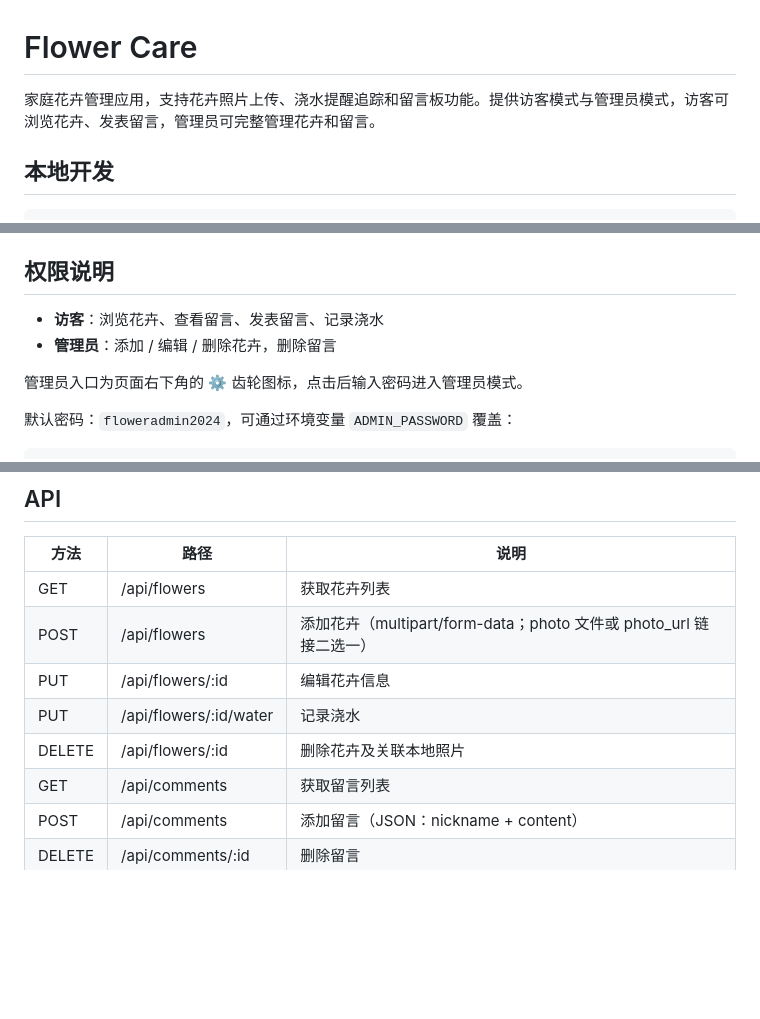
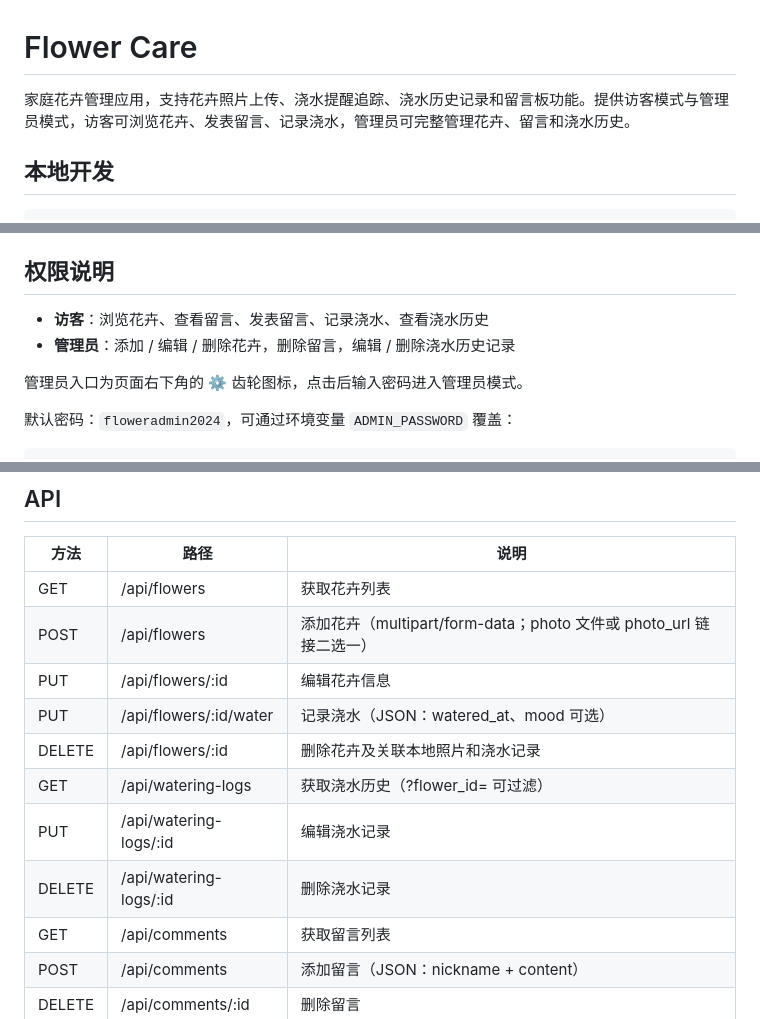
Before and after one commit to ludics/flower-care, a Markdown page: README.md, 3 parts joined by grey strips. Rendered like a GitHub page; blank space fills up the shorter version.

Commit message:
Update README with watering history and latest API table

```diff
--- a/README.md
+++ b/README.md
@@ -1,6 +1,6 @@
 # Flower Care
 
-家庭花卉管理应用，支持花卉照片上传、浇水提醒追踪和留言板功能。提供访客模式与管理员模式，访客可浏览花卉、发表留言，管理员可完整管理花卉和留言。
+家庭花卉管理应用，支持花卉照片上传、浇水提醒追踪、浇水历史记录和留言板功能。提供访客模式与管理员模式，访客可浏览花卉、发表留言、记录浇水，管理员可完整管理花卉、留言和浇水历史。
 
 ## 本地开发
 
@@ -38,8 +38,8 @@ flower-care/
 
 ## 权限说明
 
-- **访客**：浏览花卉、查看留言、发表留言、记录浇水
-- **管理员**：添加 / 编辑 / 删除花卉，删除留言
+- **访客**：浏览花卉、查看留言、发表留言、记录浇水、查看浇水历史
+- **管理员**：添加 / 编辑 / 删除花卉，删除留言，编辑 / 删除浇水历史记录
 
 管理员入口为页面右下角的 ⚙ 齿轮图标，点击后输入密码进入管理员模式。
 
@@ -56,8 +56,11 @@ ADMIN_PASSWORD=yourpassword npm start
 | GET | /api/flowers | 获取花卉列表 |
 | POST | /api/flowers | 添加花卉（multipart/form-data；photo 文件或 photo_url 链接二选一） |
 | PUT | /api/flowers/:id | 编辑花卉信息 |
-| PUT | /api/flowers/:id/water | 记录浇水 |
-| DELETE | /api/flowers/:id | 删除花卉及关联本地照片 |
+| PUT | /api/flowers/:id/water | 记录浇水（JSON：watered_at、mood 可选） |
+| DELETE | /api/flowers/:id | 删除花卉及关联本地照片和浇水记录 |
+| GET | /api/watering-logs | 获取浇水历史（?flower_id= 可过滤） |
+| PUT | /api/watering-logs/:id | 编辑浇水记录 |
+| DELETE | /api/watering-logs/:id | 删除浇水记录 |
 | GET | /api/comments | 获取留言列表 |
 | POST | /api/comments | 添加留言（JSON：nickname + content） |
 | DELETE | /api/comments/:id | 删除留言 |
```
